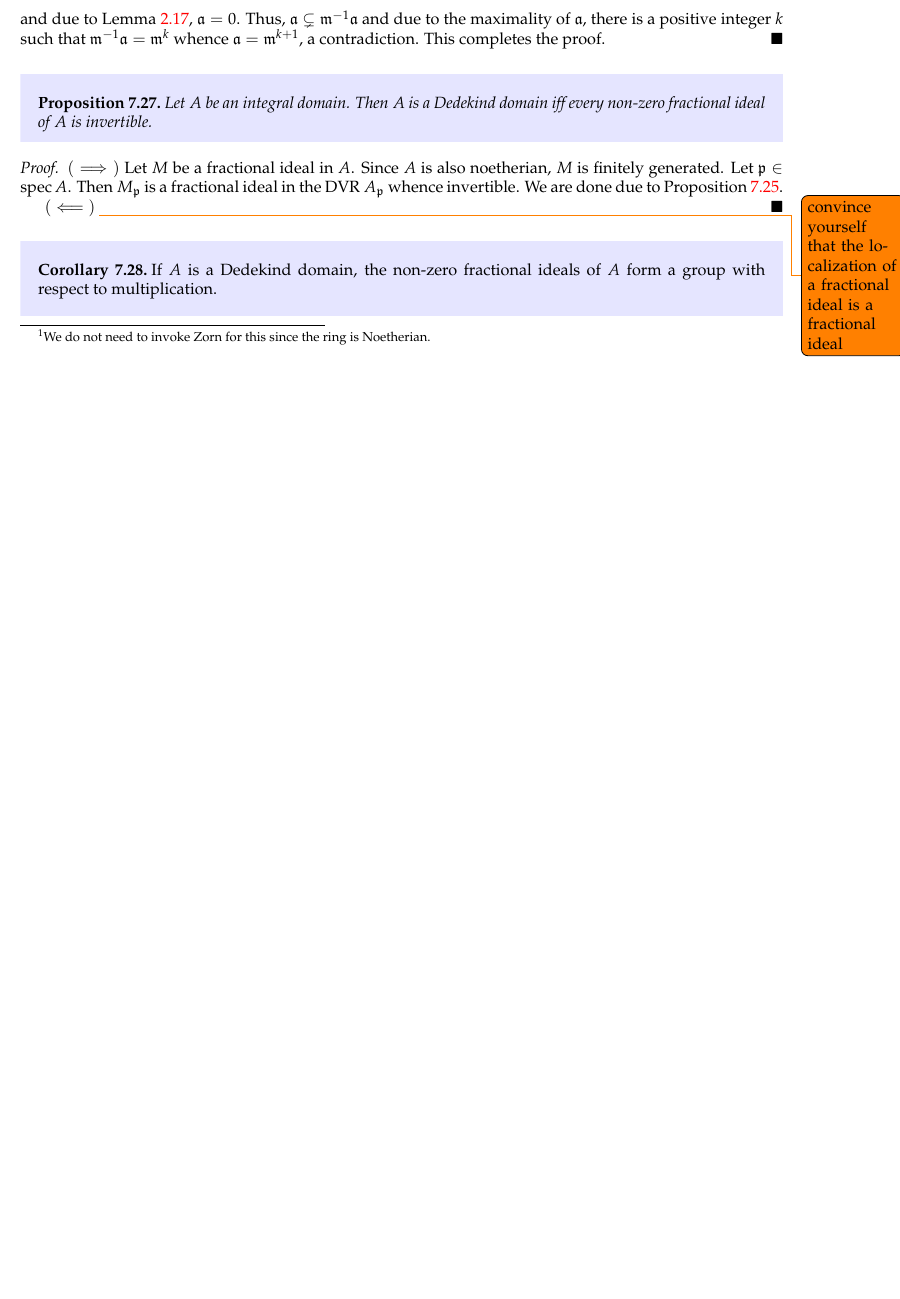
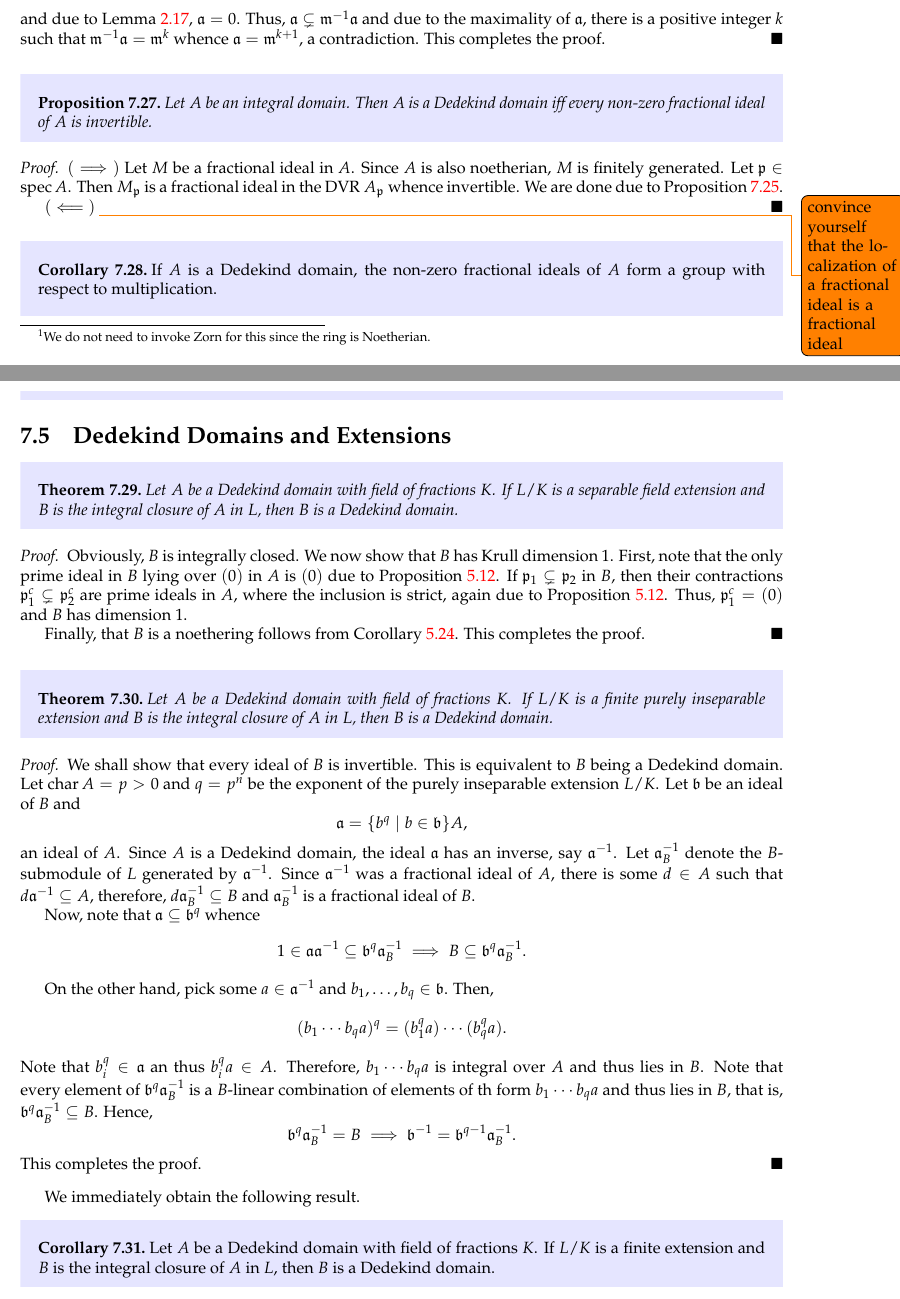
Before and after one commit to swayamchube/research-interests, a LaTeX thesis (comm-alg/main.tex, which reads comm-alg/chapters/dvr-dedekind.tex): part of page 72 of 81 before the commit and two parts of pages 73 and 74 of 82 after it, the two joined at a grey line, cut so that both start at the same text, the shorter picture padded with empty space. Compiled offline with pdfLaTeX.

Commit message:
dedekind domains closure

```diff
--- a/comm-alg/chapters/dvr-dedekind.tex
+++ b/comm-alg/chapters/dvr-dedekind.tex
@@ -342,3 +342,46 @@ It is not hard to see that $\langle A:M\rangle$ is an $A$-submodule of $K$.
 \begin{corollary}
     If $A$ is a Dedekind domain, the non-zero fractional ideals of $A$ form a group with respect to multiplication.
 \end{corollary}
+
+\section{Dedekind Domains and Extensions}
+
+\begin{theorem}
+    Let $A$ be a Dedekind domain with field of fractions $K$. If $L/K$ is a separable field extension and $B$ is the integral closure of $A$ in $L$, then $B$ is a Dedekind domain.
+\end{theorem}
+\begin{proof}
+    Obviously, $B$ is integrally closed. We now show that $B$ has Krull dimension $1$. First, note that the only prime ideal in $B$ lying over $(0)$ in $A$ is $(0)$ due to \thref{prop:unique-prime-lying-over}. If $\frakp_1\subsetneq\frakp_2$ in $B$, then their contractions $\frakp_1^c\subsetneq\frakp_2^c$ are prime ideals in $A$, where the inclusion is strict, again due to \thref{prop:unique-prime-lying-over}. Thus, $\frakp_1^c = (0)$ and $B$ has dimension $1$.
+
+    Finally, that $B$ is a noethering follows from \thref{corr:noetherian-pid-free}. This completes the proof.
+\end{proof}
+
+\begin{theorem}
+    Let $A$ be a Dedekind domain with field of fractions $K$. If $L/K$ is a finite purely inseparable extension and $B$ is the integral closure of $A$ in $L$, then $B$ is a Dedekind domain.
+\end{theorem}
+\begin{proof}
+    We shall show that every ideal of $B$ is invertible. This is equivalent to $B$ being a Dedekind domain. Let $\chr A = p > 0$ and $q = p^n$ be the exponent of the purely inseparable extension $L/K$. Let $\frakb$ be an ideal of $B$ and
+    \begin{equation*}
+        \fraka = \{b^q\mid b\in\frakb\}A,
+    \end{equation*}
+    an ideal of $A$. Since $A$ is a Dedekind domain, the ideal $\fraka$ has an inverse, say $\fraka^{-1}$. Let $\fraka^{-1}_B$ denote the $B$-submodule of $L$ generated by $\fraka^{-1}$. Since $\fraka^{-1}$ was a fractional ideal of $A$, there is some $d\in A$ such that $d\fraka^{-1}\subseteq A$, therefore, $d\fraka^{-1}_B\subseteq B$ and $\fraka^{-1}_B$ is a fractional ideal of $B$.
+
+    Now, note that $\fraka\subseteq\frakb^q$ whence
+    \begin{equation*}
+        1\in\fraka\fraka^{-1}\subseteq\frakb^q\fraka_B^{-1}\implies B\subseteq\frakb^q\fraka^{-1}_B.
+    \end{equation*}
+
+    On the other hand, pick some $a\in\fraka^{-1}$ and $b_1,\dots,b_q\in\frakb$. Then,
+    \begin{equation*}
+        (b_1\cdots b_q a)^q = (b_1^qa)\cdots(b_q^qa).
+    \end{equation*}
+    Note that $b_i^q\in\fraka$ an thus $b_i^qa\in A$. Therefore, $b_1\cdots b_qa$ is integral over $A$ and thus lies in $B$. Note that every element of $\frakb^q\fraka_B^{-1}$ is a $B$-linear combination of elements of th form $b_1\cdots b_qa$ and thus lies in $B$, that is, $\frakb^q\fraka_B^{-1}\subseteq B$. Hence,
+    \begin{equation*}
+        \frakb^q\fraka^{-1}_B = B\implies\frakb^{-1} = \frakb^{q - 1}\fraka^{-1}_B.
+    \end{equation*}
+    This completes the proof.
+\end{proof}
+
+We immediately obtain the following result.
+
+\begin{corollary}
+    Let $A$ be a Dedekind domain with field of fractions $K$. If $L/K$ is a finite extension and $B$ is the integral closure of $A$ in $L$, then $B$ is a Dedekind domain.
+\end{corollary}
```
Also changed, not shown: comm-alg/chapters/integral.tex (+47 -1 lines), comm-alg/main.pdf.
